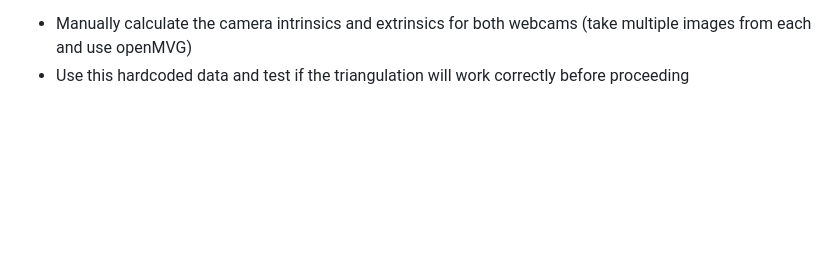
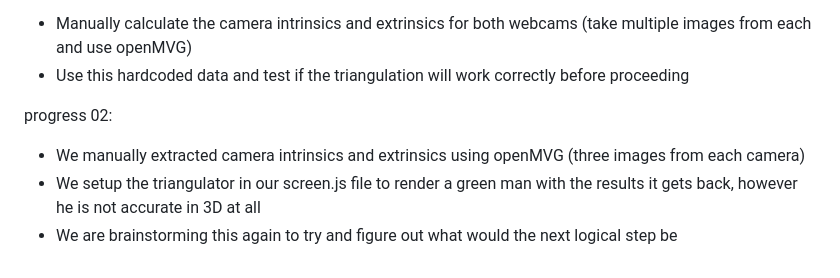
Before and after one commit to Jahija303/GymCoach, a Markdown page: docs/progress_v2.md, the part around the change. Rendered like a GitHub page; blank space fills up the shorter version.

Commit message:
Progress update

```diff
--- a/docs/progress_v2.md
+++ b/docs/progress_v2.md
@@ -89,3 +89,8 @@ progress:
 todo 02:
 - Manually calculate the camera intrinsics and extrinsics for both webcams (take multiple images from each and use openMVG)
 - Use this hardcoded data and test if the triangulation will work correctly before proceeding
+
+progress 02:
+- We manually extracted camera intrinsics and extrinsics using openMVG (three images from each camera)
+- We setup the triangulator in our screen.js file to render a green man with the results it gets back, however he is not accurate in 3D at all
+- We are brainstorming this again to try and figure out what would the next logical step be
```
